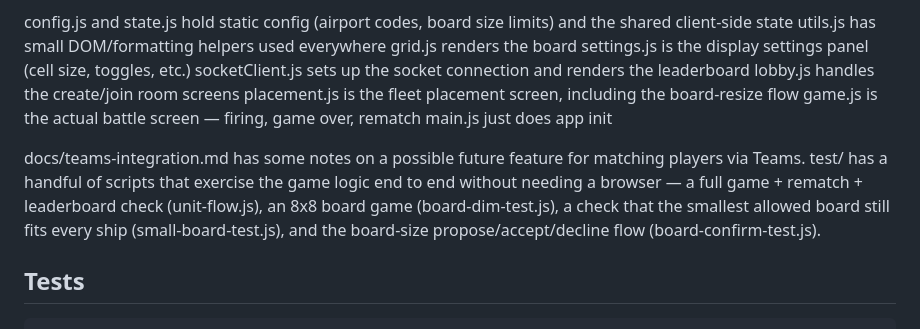
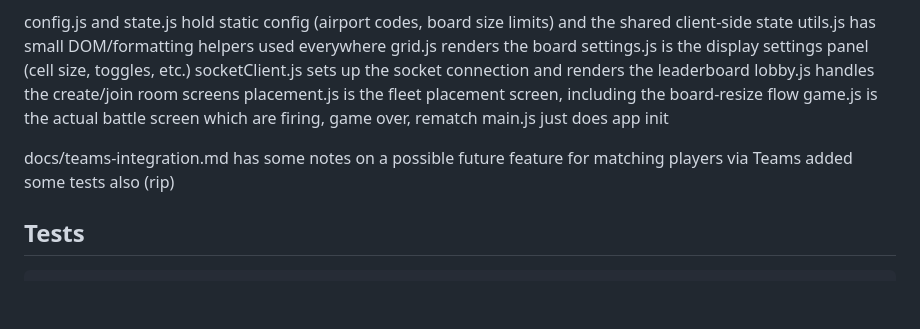
Before and after one commit to anaybaid7/battleship-purolator, a Markdown page: README.md, the part around the change. GitHub-like rendering; blank space fills up the shorter version.

Commit message:
Update README with game.js details and test notes
Corrected description of game.js and added notes on tests.

```diff
--- a/README.md
+++ b/README.md
@@ -35,11 +35,11 @@ settings.js is the display settings panel (cell size, toggles, etc.)
 socketClient.js sets up the socket connection and renders the leaderboard
 lobby.js handles the create/join room screens
 placement.js is the fleet placement screen, including the board-resize flow
-game.js is the actual battle screen — firing, game over, rematch
+game.js is the actual battle screen which are firing, game over, rematch
 main.js just does app init
 
-docs/teams-integration.md has some notes on a possible future feature for matching players via Teams.
-test/ has a handful of scripts that exercise the game logic end to end without needing a browser — a full game + rematch + leaderboard check (unit-flow.js), an 8x8 board game (board-dim-test.js), a check that the smallest allowed board still fits every ship (small-board-test.js), and the board-size propose/accept/decline flow (board-confirm-test.js).
+docs/teams-integration.md has some notes on a possible future feature for matching players via Teams
+added some tests also (rip)
 
 ## Tests
 
```
